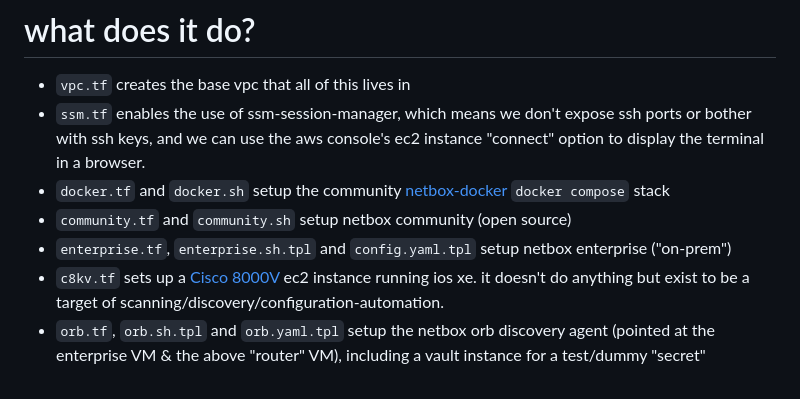
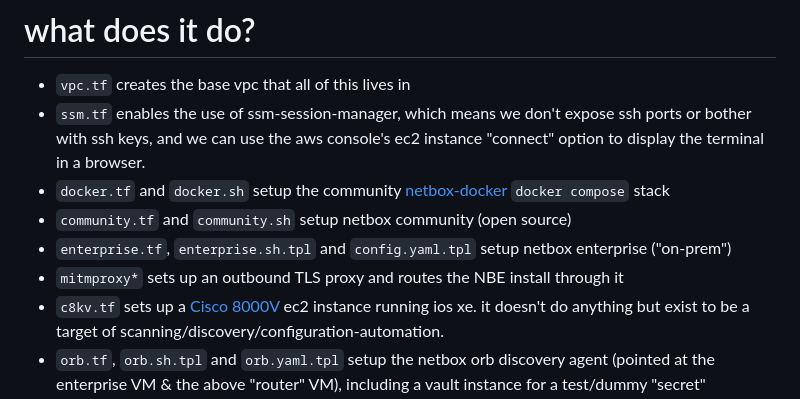
Before and after one commit to jbartus/netbox-lab, a Markdown page: README.md, the part around the change. GitHub-like rendering.

Commit message:
explain myself to the future agents

```diff
--- a/README.md
+++ b/README.md
@@ -105,6 +105,7 @@ https://helm.sh/docs/intro/install/#from-apt-debianubuntu
 - `docker.tf` and `docker.sh` setup the community [netbox-docker](https://github.com/netbox-community/netbox-docker) `docker compose` stack
 - `community.tf` and `community.sh` setup netbox community (open source)
 - `enterprise.tf`, `enterprise.sh.tpl` and `config.yaml.tpl` setup netbox enterprise ("on-prem")
+- `mitmproxy*` sets up an outbound TLS proxy and routes the NBE install through it
 - `c8kv.tf` sets up a [Cisco 8000V](https://www.cisco.com/c/en/us/products/collateral/routers/catalyst-8000v-edge-software/catalyst-8000v-edge-software-ds.html) ec2 instance running ios xe.  it doesn't do anything but exist to be a target of scanning/discovery/configuration-automation.
 - `orb.tf`, `orb.sh.tpl` and `orb.yaml.tpl` setup the netbox orb discovery agent (pointed at the enterprise VM & the above "router" VM), including a vault instance for a test/dummy "secret"
 - `msft-dns-dhcp.tf` and `msft-dns-dhcp.ps1` setup a standalone windows server 2022 running both DNS and DHCP.  acts as a combined data source for the [NetBox Microsoft DNS integration](https://netboxlabs.com/docs/integrations/ms-dns/getting-started/) and the [NetBox Microsoft DHCP integration](https://netboxlabs.com/docs/integrations/ms-dhcp/getting-started/)
```
